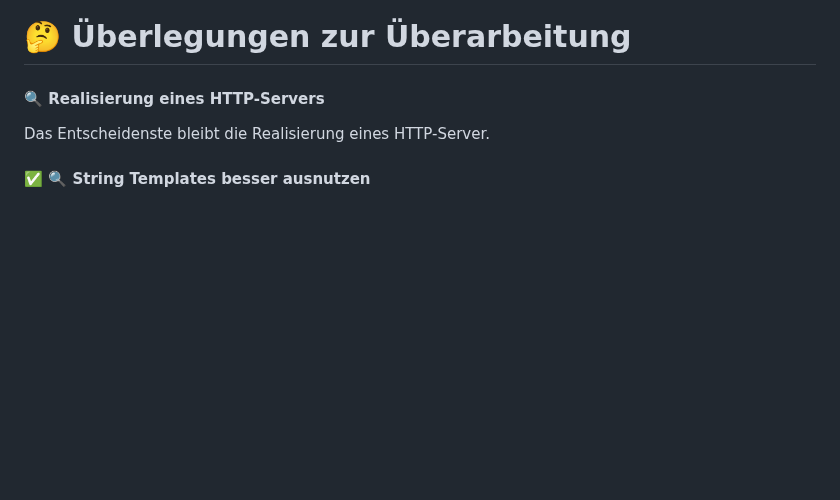
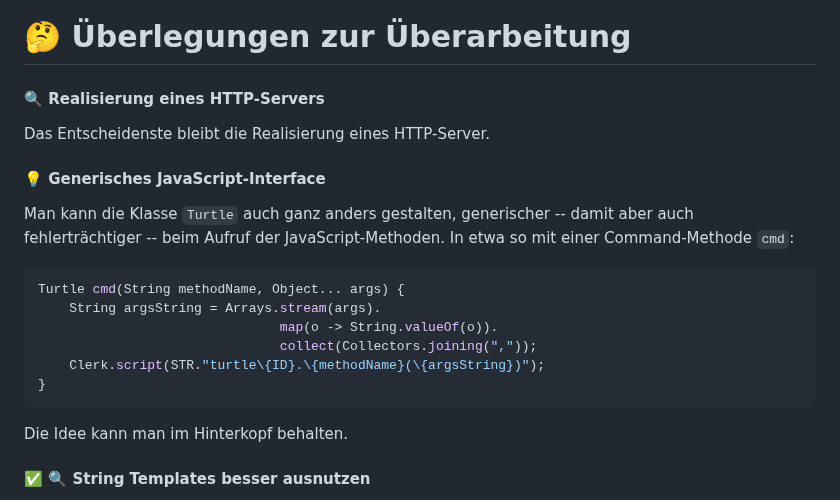
Before and after one commit to denkspuren/LiveViewProgramming, a Markdown page: Considerations.md, the part around the change. Drawn GitHub-style; blank space fills up the shorter version.

Commit message:
Idee: Generisches JavaScript-Interface

````diff
--- a/Considerations.md
+++ b/Considerations.md
@@ -3,6 +3,21 @@
 #### 🔍 Realisierung eines HTTP-Servers
 
 Das Entscheidenste bleibt die Realisierung eines HTTP-Server.
+
+#### 💡 Generisches JavaScript-Interface
+
+Man kann die Klasse `Turtle` auch ganz anders gestalten, generischer -- damit aber auch fehlerträchtiger -- beim Aufruf der JavaScript-Methoden. In etwa so mit einer Command-Methode `cmd`:
+
+```java
+Turtle cmd(String methodName, Object... args) {
+    String argsString = Arrays.stream(args).
+                               map(o -> String.valueOf(o)).
+                               collect(Collectors.joining(","));
+    Clerk.script(STR."turtle\{ID}.\{methodName}(\{argsString})");
+}
+```
+
+Die Idee kann man im Hinterkopf behalten.
 
 #### ✅ 🔍 String Templates besser ausnutzen
 
````
